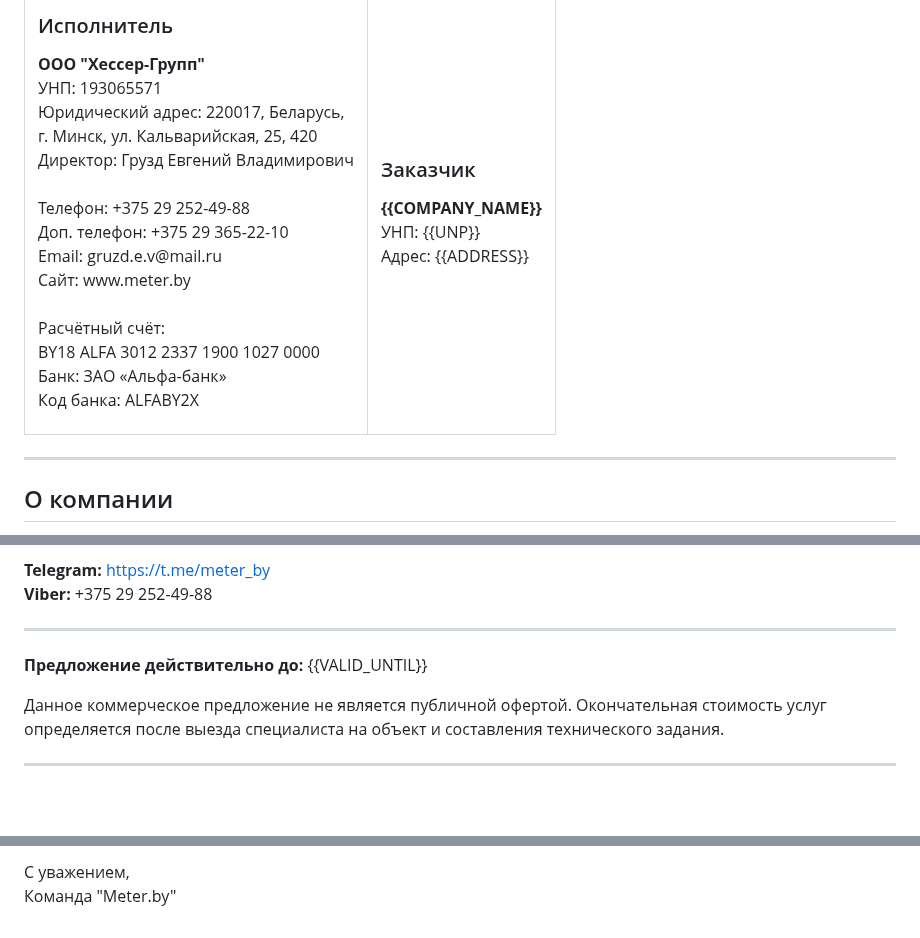
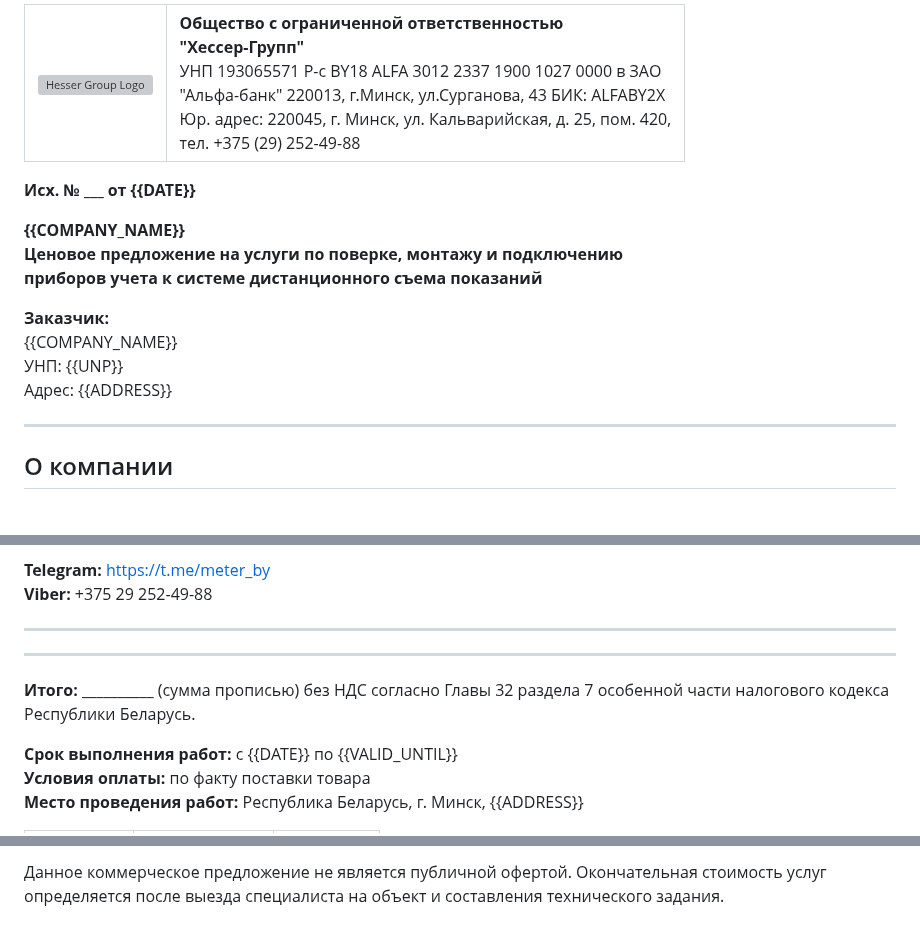
Before and after one commit to nbiotminsk/meter.by, a Markdown page: data/proposal-template.md, 3 parts joined by grey strips. Drawn GitHub-style; blank space fills up the shorter version; grey boxes are pictures that could not be loaded.

Commit message:
Redesign proposal template to match official format - Update header with logo and company details in official style - Add document number and date format - Restructure recipient section - Add formal footer with director signature and seal - Add terms: payment conditions, work period, location - Match layout to official business document standard

```diff
--- a/data/proposal-template.md
+++ b/data/proposal-template.md
@@ -11,33 +1,35 @@
 <table style="width: 100%; border-collapse: collapse; margin-bottom: 30px;">
   <tr>
-    <td style="width: 50%; vertical-align: top; padding-right: 20px;">
-      <h3>Исполнитель</h3>
-      <p>
-        <strong>ООО "Хессер-Групп"</strong><br>
-        УНП: 193065571<br>
-        Юридический адрес: 220017, Беларусь,<br>
-        г. Минск, ул. Кальварийская, 25, 420<br>
-        Директор: Грузд Евгений Владимирович<br><br>
-        Телефон: +375 29 252-49-88<br>
-        Доп. телефон: +375 29 365-22-10<br>
-        Email: gruzd.e.v@mail.ru<br>
-        Сайт: www.meter.by<br><br>
-        Расчётный счёт:<br>
-        BY18 ALFA 3012 2337 1900 1027 0000<br>
-        Банк: ЗАО «Альфа-банк»<br>
-        Код банка: ALFABY2X
-      </p>
+    <td style="width: 30%; vertical-align: top;">
+      <img src="images/logo.png" alt="Hesser Group Logo" style="max-width: 180px; height: auto;">
     </td>
-    <td style="width: 50%; vertical-align: top; padding-left: 20px; border-left: 1px solid #ddd;">
-      <h3>Заказчик</h3>
-      <p>
-        <strong>{{COMPANY_NAME}}</strong><br>
-        УНП: {{UNP}}<br>
-        Адрес: {{ADDRESS}}
-      </p>
+    <td style="width: 70%; vertical-align: top; text-align: right; font-size: 11px; line-height: 1.4;">
+      <strong>Общество с ограниченной ответственностью<br>"Хессер-Групп"</strong><br>
+      УНП 193065571 Р-с BY18 ALFA 3012 2337 1900 1027 0000 в ЗАО<br>
+      "Альфа-банк" 220013, г.Минск, ул.Сурганова, 43 БИК: ALFABY2X<br>
+      Юр. адрес: 220045, г. Минск, ул. Кальварийская, д. 25, пом. 420,<br>
+      тел. +375 (29) 252-49-88
     </td>
   </tr>
 </table>
+
+**Исх. № ___ от {{DATE}}**
+
+<div style="text-align: center; margin: 30px 0;">
+  <strong>{{COMPANY_NAME}}</strong>
+</div>
+
+<div style="text-align: center; margin: 20px 0;">
+  <p><strong>Ценовое предложение на услуги по поверке, монтажу и подключению<br>
+  приборов учета к системе дистанционного съема показаний</strong></p>
+</div>
+
+<div style="margin: 20px 0;">
+  <strong>Заказчик:</strong><br>
+  {{COMPANY_NAME}}<br>
+  УНП: {{UNP}}<br>
+  Адрес: {{ADDRESS}}
+</div>
 
 ---
 
@@ -129,11 +121,13 @@ Email: gruzd.e.v@mail.ru
 
 ---
 
-**Предложение действительно до:** {{VALID_UNTIL}}
+---
 
-Данное коммерческое предложение не является публичной офертой. Окончательная стоимость услуг определяется после выезда специалиста на объект и составления технического задания.
+**Итого:** __________ (сумма прописью) без НДС согласно Главы 32 раздела 7 особенной части налогового кодекса Республики Беларусь.
 
----
+**Срок выполнения работ:** с {{DATE}} по {{VALID_UNTIL}}
+**Условия оплаты:** по факту поставки товара
+**Место проведения работ:** Республика Беларусь, г. Минск, {{ADDRESS}}
 
 <table style="width: 100%; margin-top: 40px;">
   <tr>
@@ -149,7 +146,6 @@ Email: gruzd.e.v@mail.ru
   </tr>
 </table>
 
-<p style="text-align: center; margin-top: 30px; font-style: italic;">
-  С уважением,<br>
-  Команда "Meter.by"
+<p style="margin-top: 30px; font-size: 11px;">
+Данное коммерческое предложение не является публичной офертой. Окончательная стоимость услуг определяется после выезда специалиста на объект и составления технического задания.
 </p>
```
Also changed, not shown: other parts of data/proposal-template.md (+8 -15 lines).
